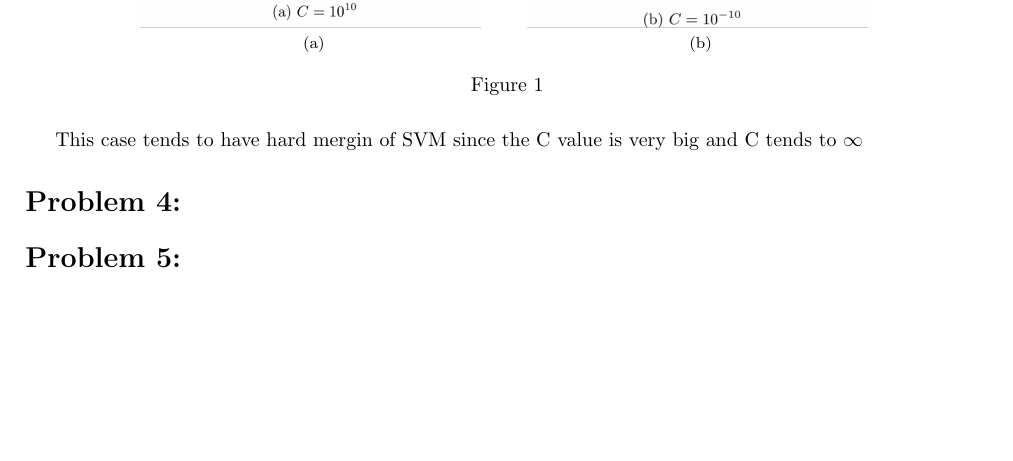
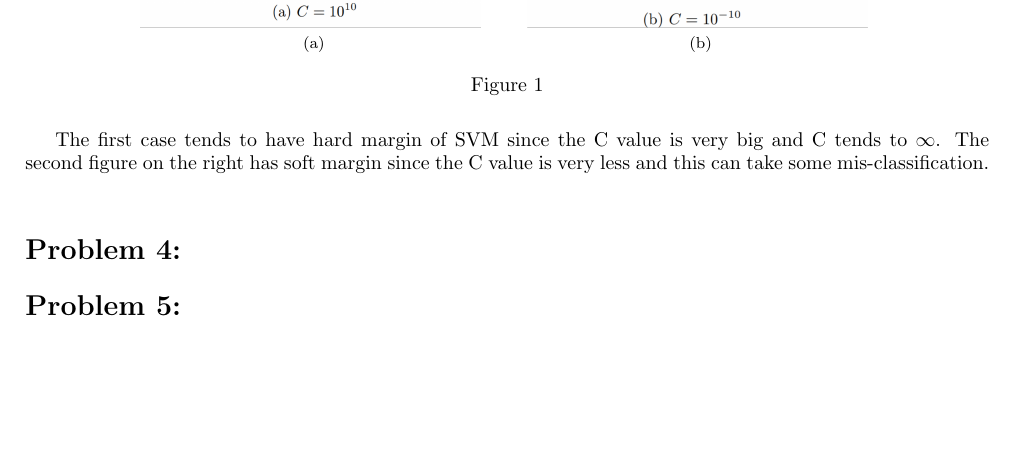
Before and after one commit to AbinavRavi/ML-Assignments, a LaTeX problem sheet (Assignment7/ML-Assignment7.tex): part of the page, cut so that both start at the same text. Compiled offline with pdfLaTeX.

Commit message:
added p3 reasoning

```diff
--- a/Assignment7/ML-Assignment7.tex
+++ b/Assignment7/ML-Assignment7.tex
@@ -39,7 +39,7 @@
 		\caption{}%
 	\end{figure}
 
-This case tends to have hard mergin of SVM since the C value is very big and C tends to $\infty$
+The first case tends to have hard margin of SVM since the C value is very big and C tends to $\infty$. The second figure on the right has soft margin since the C value is very less and this can take some mis-classification.\\
 
 
 
```
Also changed, not shown: Assignment7/ML-Assignment7.pdf, 2 other files.
